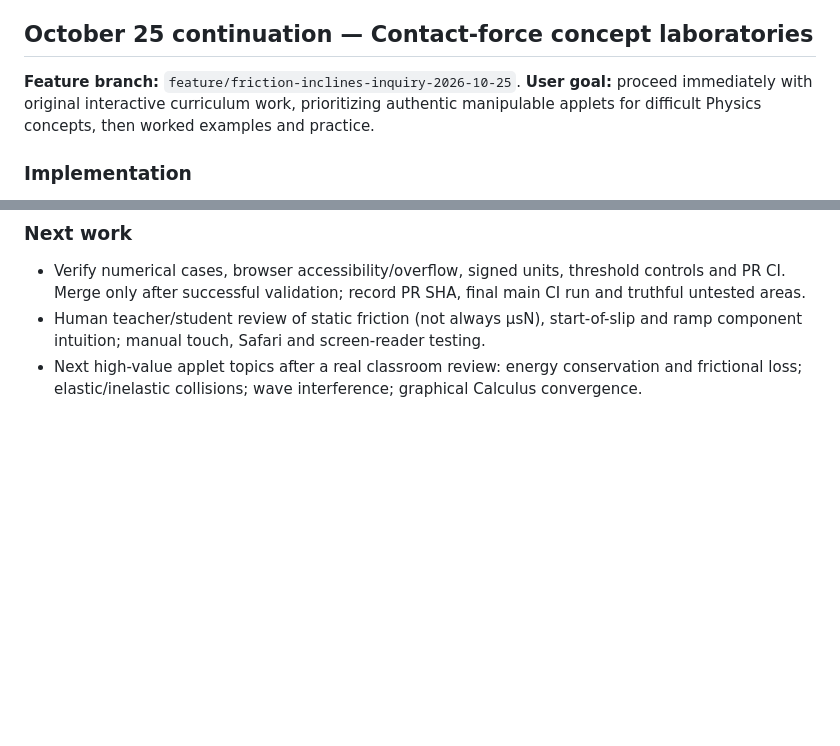
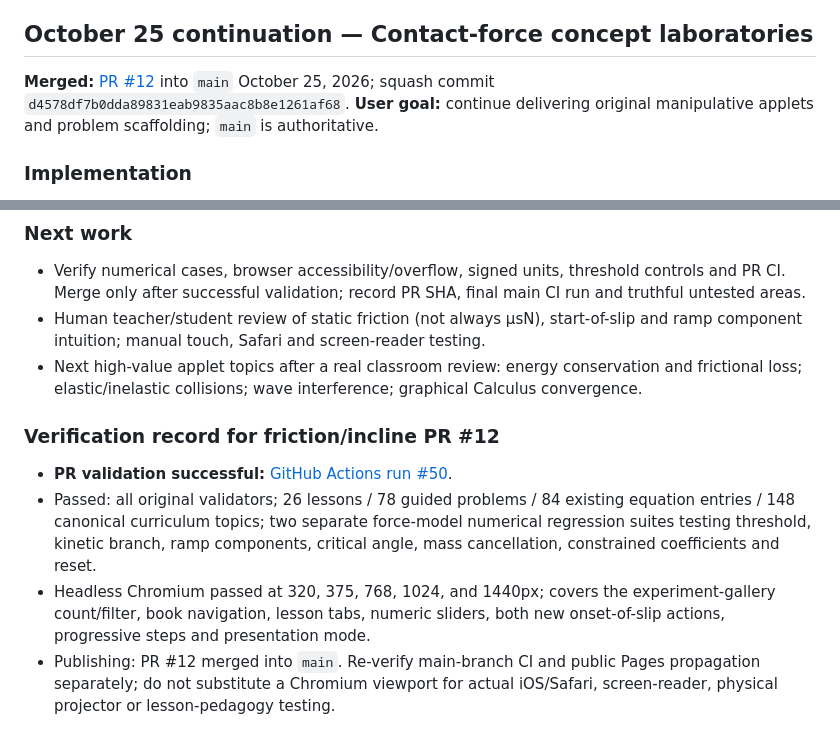
Before and after one commit to antmhernandez/Interactive-Academy, a Markdown page: docs/HANDOFF_2026-10-25_PUBLISHER_DEMO.md, 2 parts joined by grey strips. GitHub-like rendering; blank space fills up the shorter version.

Commit message:
Record merged friction/inclines PR #12 and successful physics/browser QA for future handoff

```diff
--- a/docs/HANDOFF_2026-10-25_PUBLISHER_DEMO.md
+++ b/docs/HANDOFF_2026-10-25_PUBLISHER_DEMO.md
@@ -190,7 +190,7 @@ Keep expanding conceptual simulations selectively: friction/inclines, energy con
 
 ## October 25 continuation — Contact-force concept laboratories
 
-**Feature branch:** `feature/friction-inclines-inquiry-2026-10-25`. **User goal:** proceed immediately with original interactive curriculum work, prioritizing authentic manipulable applets for difficult Physics concepts, then worked examples and practice.
+**Merged:** [PR #12](https://github.com/antmhernandez/Interactive-Academy/pull/12) into `main` October 25, 2026; squash commit `d4578df7b0dda89831eab9835aac8b8e1261af68`. **User goal:** continue delivering original manipulative applets and problem scaffolding; `main` is authoritative.
 
 ### Implementation
 - Two complete original student-facing Chapter 5 lessons:
@@ -206,3 +206,9 @@ Keep expanding conceptual simulations selectively: friction/inclines, energy con
 - Verify numerical cases, browser accessibility/overflow, signed units, threshold controls and PR CI. Merge only after successful validation; record PR SHA, final main CI run and truthful untested areas.
 - Human teacher/student review of static friction (not always μsN), start-of-slip and ramp component intuition; manual touch, Safari and screen-reader testing.
 - Next high-value applet topics after a real classroom review: energy conservation and frictional loss; elastic/inelastic collisions; wave interference; graphical Calculus convergence.
+
+### Verification record for friction/incline PR #12
+- **PR validation successful:** [GitHub Actions run #50](https://github.com/antmhernandez/Interactive-Academy/actions/runs/40229164106).
+- Passed: all original validators; 26 lessons / 78 guided problems / 84 existing equation entries / 148 canonical curriculum topics; two separate force-model numerical regression suites testing threshold, kinetic branch, ramp components, critical angle, mass cancellation, constrained coefficients and reset.
+- Headless Chromium passed at 320, 375, 768, 1024, and 1440px; covers the experiment-gallery count/filter, book navigation, lesson tabs, numeric sliders, both new onset-of-slip actions, progressive steps and presentation mode.
+- Publishing: PR #12 merged into `main`. Re-verify main-branch CI and public Pages propagation separately; do not substitute a Chromium viewport for actual iOS/Safari, screen-reader, physical projector or lesson-pedagogy testing.
```
